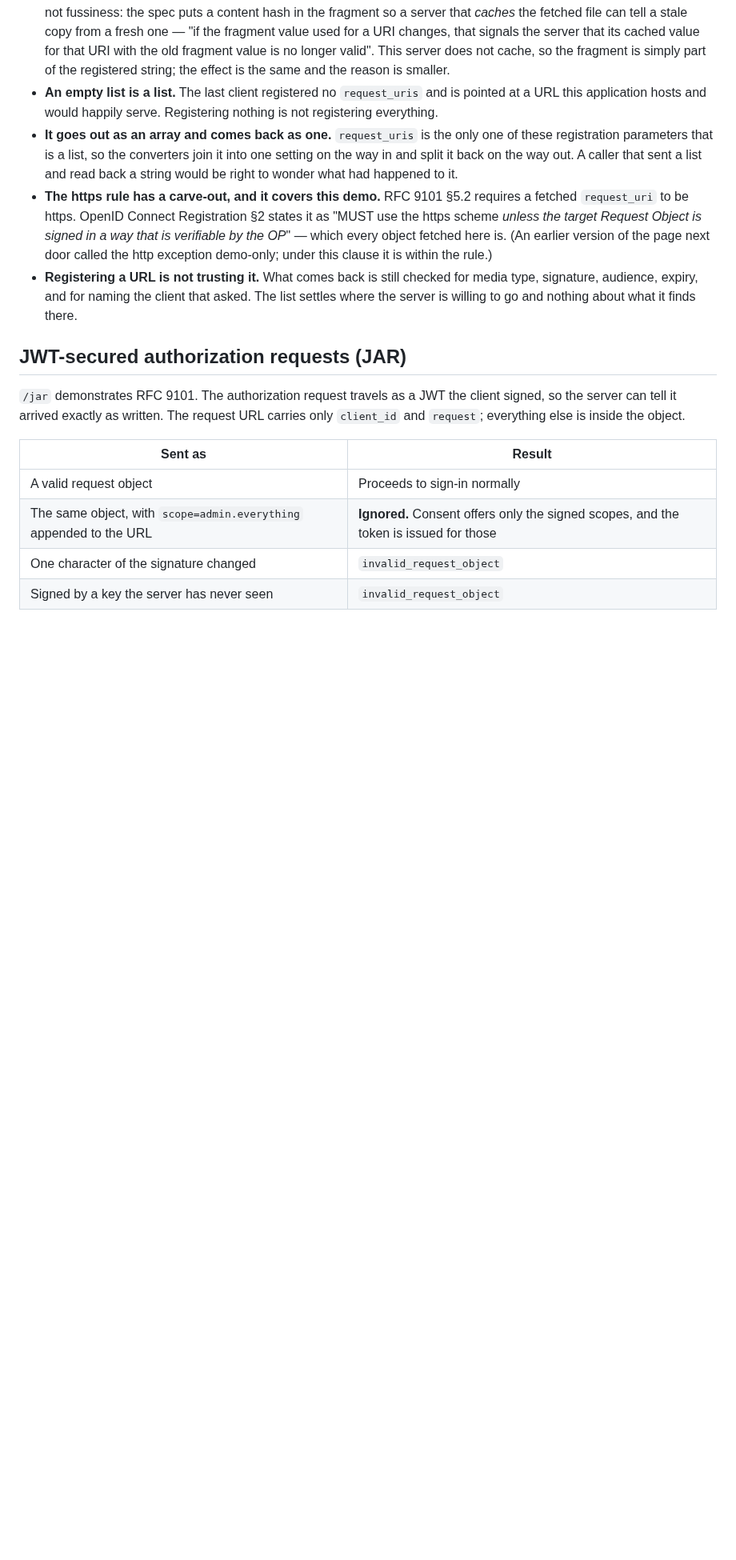
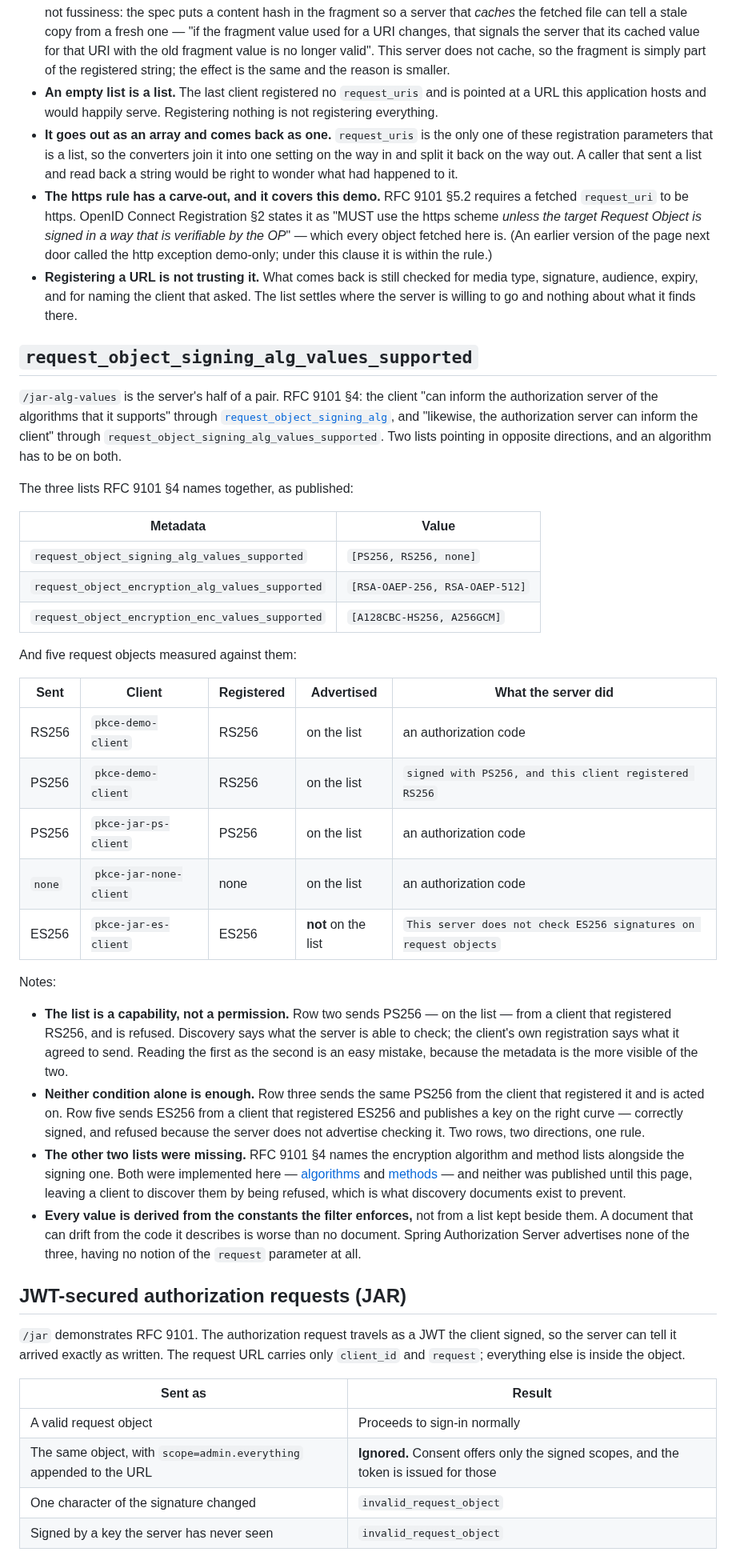
Before and after one commit to hendisantika/spring-boot-oauth2-pkce-demo, a Markdown page: README.md, the part around one of its changes. Shown at 80% size. GitHub-like rendering; blank space fills up the shorter version.

```diff
--- a/README.md
+++ b/README.md
@@ -2231,6 +2241,50 @@ Notes:
 * **Registering a URL is not trusting it.** What comes back is still checked for media type,
   signature, audience, expiry, and for naming the client that asked. The list settles where the
   server is willing to go and nothing about what it finds there.
+
+## `request_object_signing_alg_values_supported`
+
+`/jar-alg-values` is the server's half of a pair. RFC 9101 §4: the client "can inform the
+authorization server of the algorithms that it supports" through
+[`request_object_signing_alg`](#request_object_signing_alg), and "likewise, the authorization server
+can inform the client" through `request_object_signing_alg_values_supported`. Two lists pointing in
+opposite directions, and an algorithm has to be on both.
+
+The three lists RFC 9101 §4 names together, as published:
+
+| Metadata | Value |
+|---|---|
+| `request_object_signing_alg_values_supported` | `[PS256, RS256, none]` |
+| `request_object_encryption_alg_values_supported` | `[RSA-OAEP-256, RSA-OAEP-512]` |
+| `request_object_encryption_enc_values_supported` | `[A128CBC-HS256, A256GCM]` |
+
+And five request objects measured against them:
+
+| Sent | Client | Registered | Advertised | What the server did |
+|---|---|---|---|---|
+| RS256 | `pkce-demo-client` | RS256 | on the list | an authorization code |
+| PS256 | `pkce-demo-client` | RS256 | on the list | `signed with PS256, and this client registered RS256` |
+| PS256 | `pkce-jar-ps-client` | PS256 | on the list | an authorization code |
+| `none` | `pkce-jar-none-client` | none | on the list | an authorization code |
+| ES256 | `pkce-jar-es-client` | ES256 | **not** on the list | `This server does not check ES256 signatures on request objects` |
+
+Notes:
+
+* **The list is a capability, not a permission.** Row two sends PS256 — on the list — from a client
+  that registered RS256, and is refused. Discovery says what the server is able to check; the client's
+  own registration says what it agreed to send. Reading the first as the second is an easy mistake,
+  because the metadata is the more visible of the two.
+* **Neither condition alone is enough.** Row three sends the same PS256 from the client that
+  registered it and is acted on. Row five sends ES256 from a client that registered ES256 and
+  publishes a key on the right curve — correctly signed, and refused because the server does not
+  advertise checking it. Two rows, two directions, one rule.
+* **The other two lists were missing.** RFC 9101 §4 names the encryption algorithm and method lists
+  alongside the signing one. Both were implemented here — [algorithms](#request_object_encryption_alg)
+  and [methods](#request_object_encryption_enc) — and neither was published until this page, leaving a
+  client to discover them by being refused, which is what discovery documents exist to prevent.
+* **Every value is derived from the constants the filter enforces,** not from a list kept beside them.
+  A document that can drift from the code it describes is worse than no document. Spring Authorization
+  Server advertises none of the three, having no notion of the `request` parameter at all.
 
 ## JWT-secured authorization requests (JAR)
 
```
Also changed, not shown: other parts of README.md (+16 -1 lines), docs/images/128-jar-alg-values-five-objects.png (added), docs/images/129-jar-alg-values-reading.png (added).
